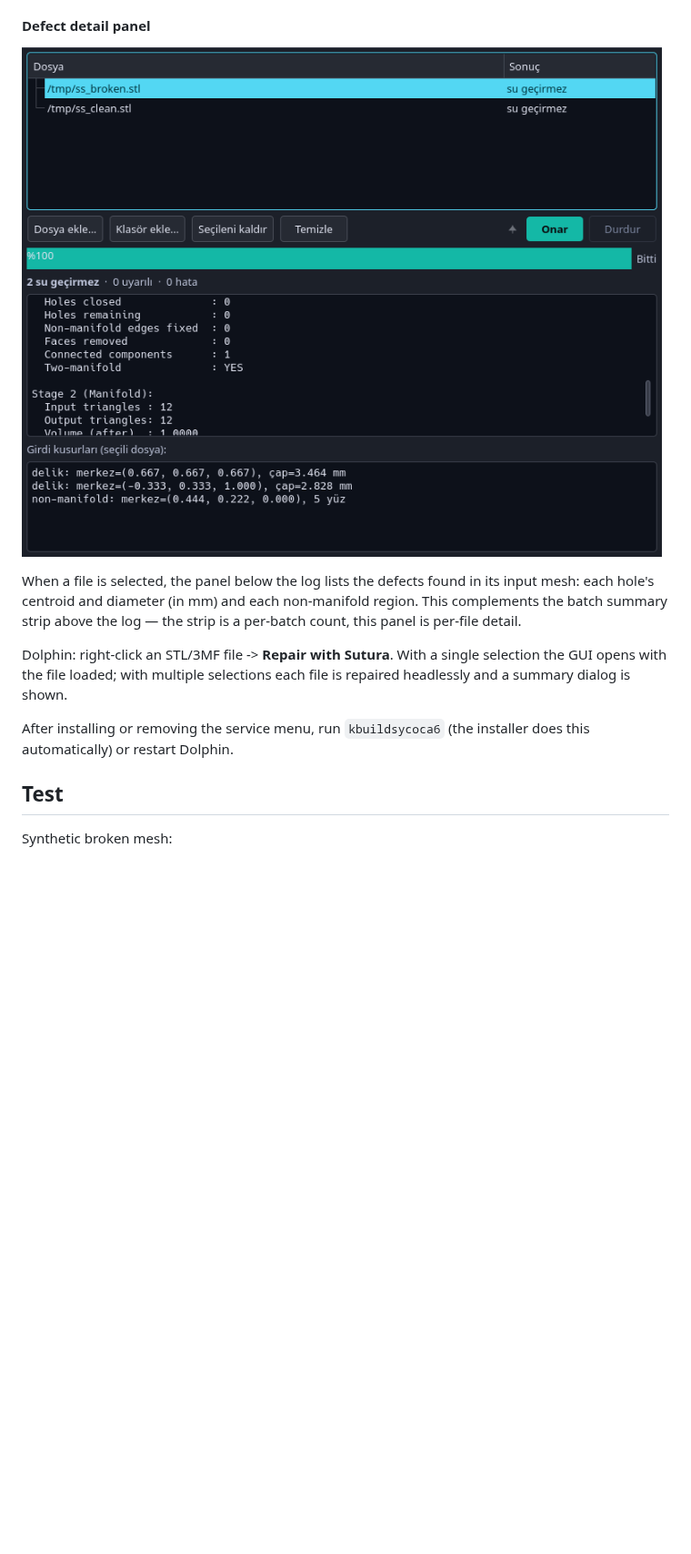
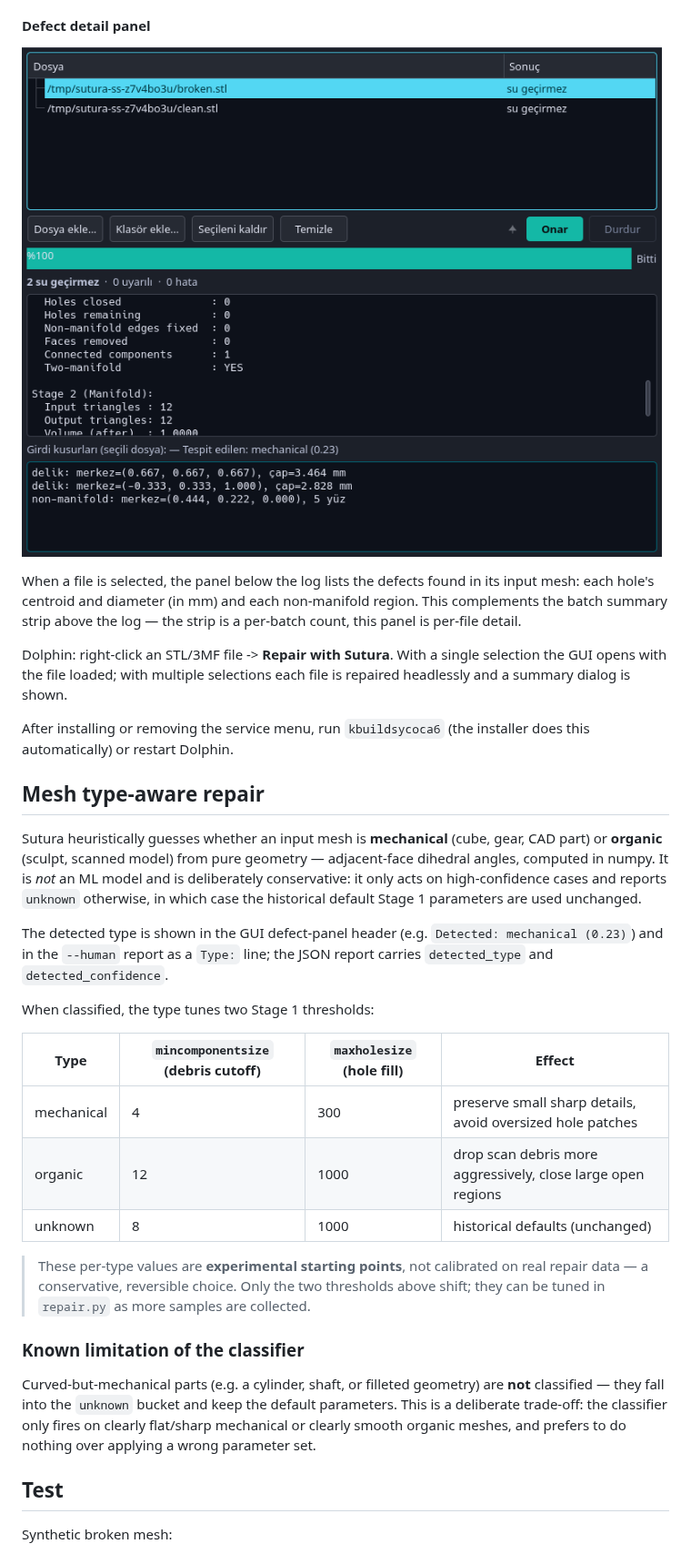
Before and after one commit to Krateian/Sutura, a Markdown page: README.md, the part around the change. Shown at 91% size. Rendered like a GitHub page; pictures changed too: assets/defect-panel.png; blank space fills up the shorter version.

```diff
--- a/README.md
+++ b/README.md
@@ -222,6 +222,40 @@ file is repaired headlessly and a summary dialog is shown.
 After installing or removing the service menu, run `kbuildsycoca6` (the
 installer does this automatically) or restart Dolphin.
 
+## Mesh type-aware repair
+
+Sutura heuristically guesses whether an input mesh is **mechanical** (cube,
+gear, CAD part) or **organic** (sculpt, scanned model) from pure geometry —
+adjacent-face dihedral angles, computed in numpy. It is *not* an ML model and
+is deliberately conservative: it only acts on high-confidence cases and
+reports `unknown` otherwise, in which case the historical default Stage 1
+parameters are used unchanged.
+
+The detected type is shown in the GUI defect-panel header (e.g. `Detected:
+mechanical (0.23)`) and in the `--human` report as a `Type:` line; the JSON
+report carries `detected_type` and `detected_confidence`.
+
+When classified, the type tunes two Stage 1 thresholds:
+
+| Type | `mincomponentsize` (debris cutoff) | `maxholesize` (hole fill) | Effect |
+|---|---|---|---|
+| mechanical | 4 | 300 | preserve small sharp details, avoid oversized hole patches |
+| organic | 12 | 1000 | drop scan debris more aggressively, close large open regions |
+| unknown | 8 | 1000 | historical defaults (unchanged) |
+
+> These per-type values are **experimental starting points**, not calibrated
+> on real repair data — a conservative, reversible choice. Only the two
+> thresholds above shift; they can be tuned in `repair.py` as more samples are
+> collected.
+
+### Known limitation of the classifier
+
+Curved-but-mechanical parts (e.g. a cylinder, shaft, or filleted geometry) are
+**not** classified — they fall into the `unknown` bucket and keep the default
+parameters. This is a deliberate trade-off: the classifier only fires on
+clearly flat/sharp mechanical or clearly smooth organic meshes, and prefers to
+do nothing over applying a wrong parameter set.
+
 ## Test
 
 Synthetic broken mesh:
```
Also changed, not shown: AGENTS.md (+5 -0 lines), CHANGELOG.md (+14 -0 lines), README.tr.md (added, +389 -0 lines), assets/screenshot.png, 7 other files.
